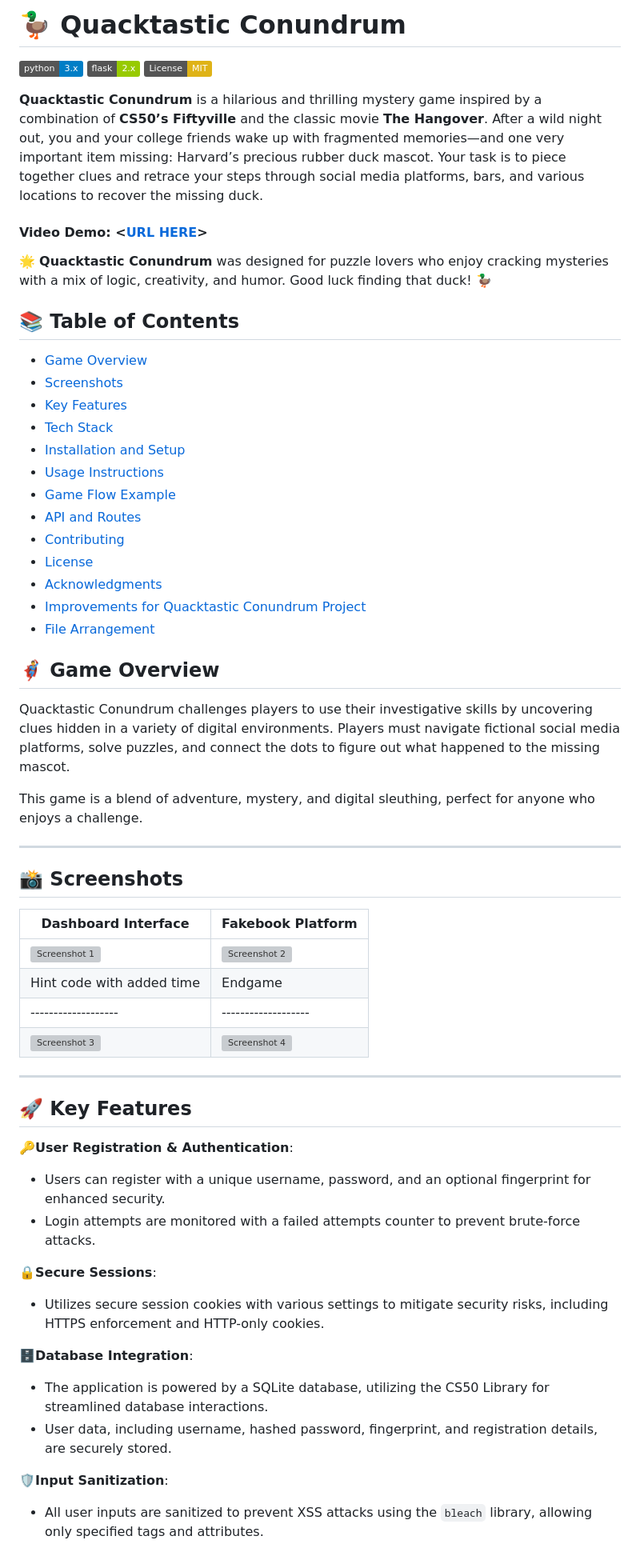
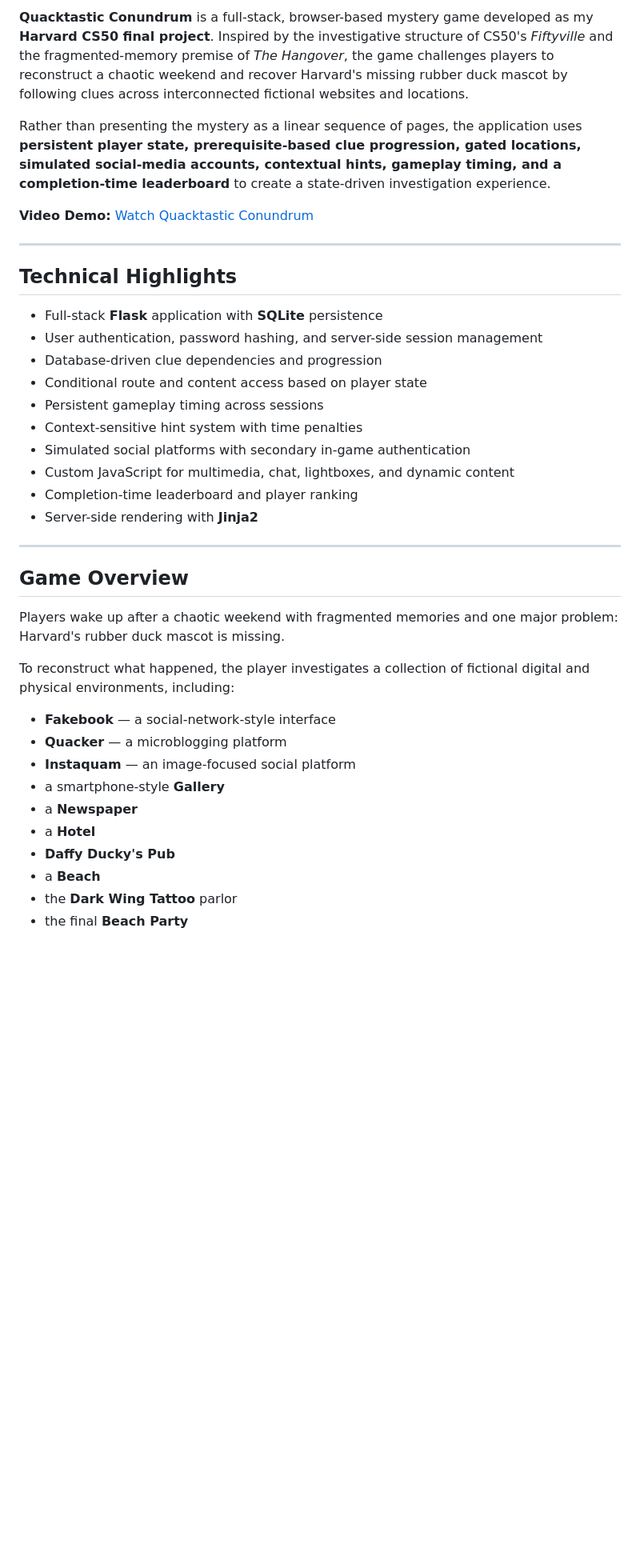
Before and after one commit to GC2407CIZV/Projects, a Markdown page: Quactastic Conundrum/README.md, the part around one of its changes. Shown at 80% size. Rendered like a GitHub page; badges without logos; blank space fills up the shorter version; grey boxes are pictures that could not be loaded.

```diff
--- a/Quactastic Conundrum/README.md
+++ b/Quactastic Conundrum/README.md
@@ -2,65 +6,41 @@
 
-# 🦆 Quacktastic Conundrum
+**Quacktastic Conundrum** is a full-stack, browser-based mystery game developed as my **Harvard CS50 final project**. Inspired by the investigative structure of CS50's *Fiftyville* and the fragmented-memory premise of *The Hangover*, the game challenges players to reconstruct a chaotic weekend and recover Harvard's missing rubber duck mascot by following clues across interconnected fictional websites and locations.
 
-![Python Version](https://img.shields.io/badge/python-3.x-blue.svg)
-![Flask Version](https://img.shields.io/badge/flask-2.x-green.svg)
-![License: MIT](https://img.shields.io/badge/License-MIT-yellow.svg)
+Rather than presenting the mystery as a linear sequence of pages, the application uses **persistent player state, prerequisite-based clue progression, gated locations, simulated social-media accounts, contextual hints, gameplay timing, and a completion-time leaderboard** to create a state-driven investigation experience.
 
-**Quacktastic Conundrum** is a hilarious and thrilling mystery game inspired by a combination of **CS50’s Fiftyville** and the classic movie **The Hangover**. After a wild night out, you and your college friends wake up with fragmented memories—and one very important item missing: Harvard’s precious rubber duck mascot. Your task is to piece together clues and retrace your steps through social media platforms, bars, and various locations to recover the missing duck.
-#### Video Demo:  <[URL HERE](https://www.youtube.com/watch?v=M8YOX5bFVbg)>
-
-🌟 **Quacktastic Conundrum** was designed for puzzle lovers who enjoy cracking mysteries with a mix of logic, creativity, and humor. Good luck finding that duck! 🦆
-
-## 📚 Table of Contents
-
-- [Game Overview](#-game-overview)
-- [Screenshots](#-screenshots)
-- [Key Features](#-key-features)
-- [Tech Stack](#-tech-stack)
-- [Installation and Setup](#-installation-and-setup)
-- [Usage Instructions](#-usage-instructions)
-- [Game Flow Example](#-game-flow-example)
-- [API and Routes](#-api-and-routes)
-- [Contributing](#-contributing)
-- [License](#-license)
-- [Acknowledgments](#-acknowledgments)
-- [Improvements for Quacktastic Conundrum Project](#-improvements-for-quacktastic-conundrum-project)
-- [File Arrangement](#-file-arrangement)
-
-
-## 🦸‍♂️ Game Overview
-
-Quacktastic Conundrum challenges players to use their investigative skills by uncovering clues hidden in a variety of digital environments. Players must navigate fictional social media platforms, solve puzzles, and connect the dots to figure out what happened to the missing mascot.
-
-This game is a blend of adventure, mystery, and digital sleuthing, perfect for anyone who enjoys a challenge.
+**Video Demo:** [Watch Quacktastic Conundrum](https://www.youtube.com/watch?v=M8YOX5bFVbg)
 
 ---
 
-## 📸 Screenshots
+## Technical Highlights
 
-<!-- Add your screenshot links here -->
-
-| Dashboard Interface    | Fakebook Platform |
-|-------------------|-------------------|
-| ![Screenshot 1](static/images/screenshot1.png) | ![Screenshot 2](static/images/screenshot2.png) |
-| Hint code with added time    | Endgame |
-|-------------------|-------------------|
-| ![Screenshot 3](static/images/screenshot3.png) | ![Screenshot 4](static/images/screenshot4.png) |
+- Full-stack **Flask** application with **SQLite** persistence
+- User authentication, password hashing, and server-side session management
+- Database-driven clue dependencies and progression
+- Conditional route and content access based on player state
+- Persistent gameplay timing across sessions
+- Context-sensitive hint system with time penalties
+- Simulated social platforms with secondary in-game authentication
+- Custom JavaScript for multimedia, chat, lightboxes, and dynamic content
+- Completion-time leaderboard and player ranking
+- Server-side rendering with **Jinja2**
 
 ---
 
-## 🚀 Key Features
-🔑**User Registration & Authentication**:
-  - Users can register with a unique username, password, and an optional fingerprint for enhanced security.
-  - Login attempts are monitored with a failed attempts counter to prevent brute-force attacks.
+## Game Overview
 
-🔒**Secure Sessions**:
-  - Utilizes secure session cookies with various settings to mitigate security risks, including HTTPS enforcement and HTTP-only cookies.
+Players wake up after a chaotic weekend with fragmented memories and one major problem: Harvard's rubber duck mascot is missing.
 
-🗄️**Database Integration**:
-  - The application is powered by a SQLite database, utilizing the CS50 Library for streamlined database interactions.
-  - User data, including username, hashed password, fingerprint, and registration details, are securely stored.
+To reconstruct what happened, the player investigates a collection of fictional digital and physical environments, including:
 
-🛡️**Input Sanitization**:
-  - All user inputs are sanitized to prevent XSS attacks using the `bleach` library, allowing only specified tags and attributes.
+- **Fakebook** — a social-network-style interface
+- **Quacker** — a microblogging platform
+- **Instaquam** — an image-focused social platform
+- a smartphone-style **Gallery**
+- a **Newspaper**
+- a **Hotel**
+- **Daffy Ducky's Pub**
+- a **Beach**
+- the **Dark Wing Tattoo** parlor
+- the final **Beach Party**
 
```
Also changed, not shown: other parts of Quactastic Conundrum/README.md (+443 -203 lines).
